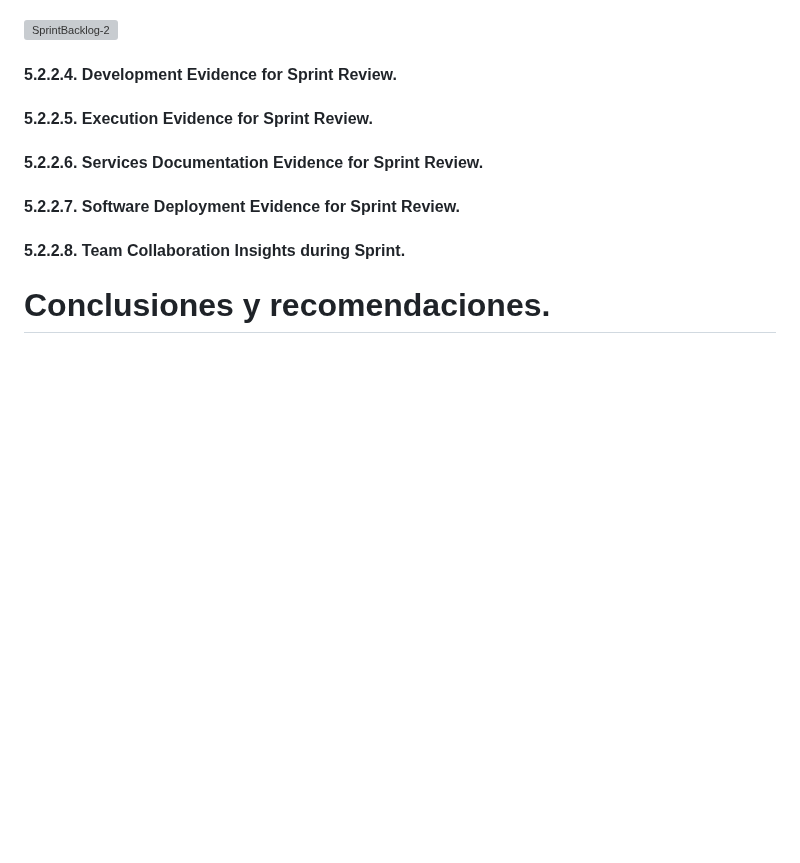
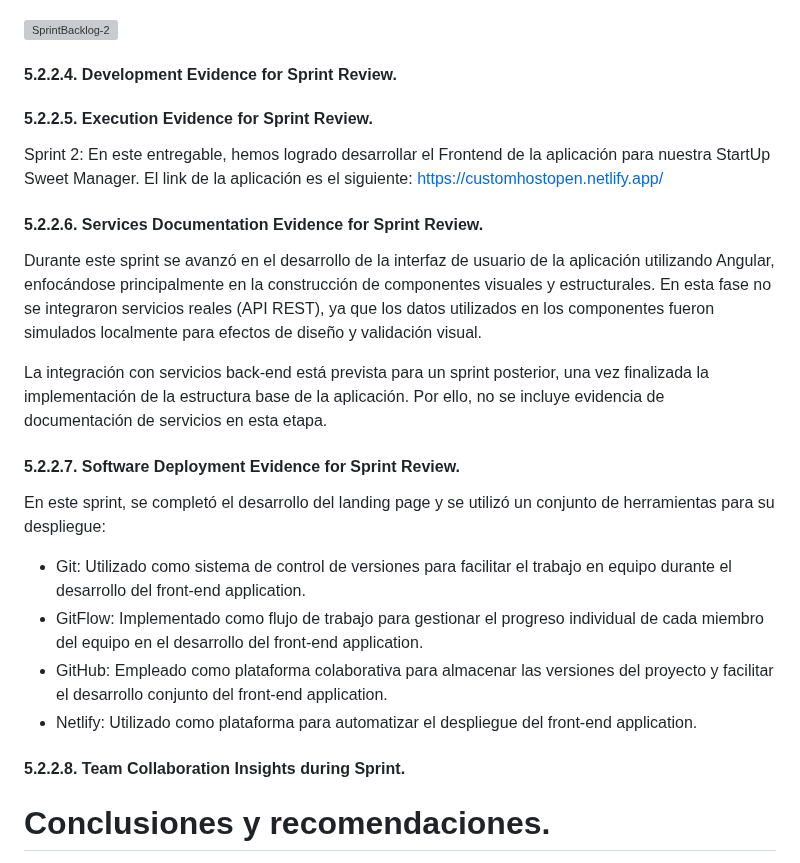
Before and after one commit to SoftCore-1ASI0729-2510-4350/Report, a Markdown page: README.md, the part around the change. Drawn GitHub-style; blank space fills up the shorter version; grey boxes are pictures that could not be loaded.

Commit message:
feat:  add docs 5.2.2.

```diff
--- a/README.md
+++ b/README.md
@@ -806,9 +806,21 @@ Aquí se presenta el backlog desarrollado a partir del Sprint 2.
 ![SprintBacklog-2](/Assets/img/Chapter%205/Captura%20de%20pantalla%202025-05-13%20074220.png)
 
 #### 5.2.2.4. Development Evidence for Sprint Review.
+
 #### 5.2.2.5. Execution Evidence for Sprint Review.
+Sprint 2: En este entregable, hemos logrado desarrollar el Frontend de la aplicación para nuestra StartUp Sweet Manager. El link de la aplicación es el siguiente: https://customhostopen.netlify.app/
 #### 5.2.2.6. Services Documentation Evidence for Sprint Review.
+Durante este sprint se avanzó en el desarrollo de la interfaz de usuario de la aplicación utilizando Angular, enfocándose principalmente en la construcción de componentes visuales y estructurales.
+En esta fase no se integraron servicios reales (API REST), ya que los datos utilizados en los componentes fueron simulados localmente para efectos de diseño y validación visual.
+
+La integración con servicios back-end está prevista para un sprint posterior, una vez finalizada la implementación de la estructura base de la aplicación. Por ello, no se incluye evidencia de documentación de servicios en esta etapa.
 #### 5.2.2.7. Software Deployment Evidence for Sprint Review.
+En este sprint, se completó el desarrollo del landing page y se utilizó un conjunto de herramientas para su despliegue:
+
+- Git: Utilizado como sistema de control de versiones para facilitar el trabajo en equipo durante el desarrollo del front-end application.
+- GitFlow: Implementado como flujo de trabajo para gestionar el progreso individual de cada miembro del equipo en el desarrollo del front-end application.
+- GitHub: Empleado como plataforma colaborativa para almacenar las versiones del proyecto y facilitar el desarrollo conjunto del front-end application.
+- Netlify: Utilizado como plataforma para automatizar el despliegue del front-end application.
 #### 5.2.2.8. Team Collaboration Insights during Sprint.
 
 
```
